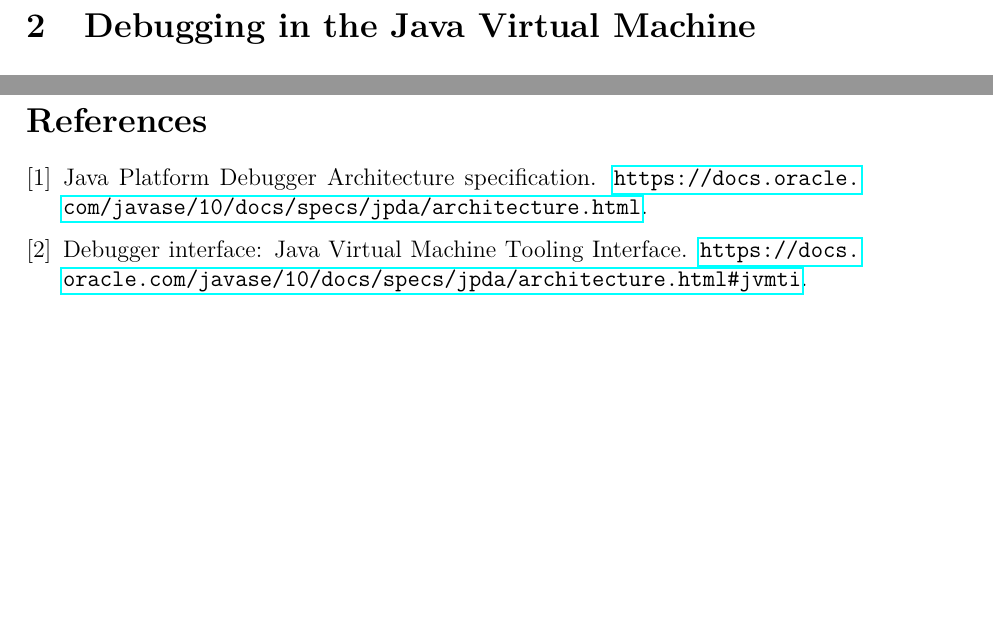
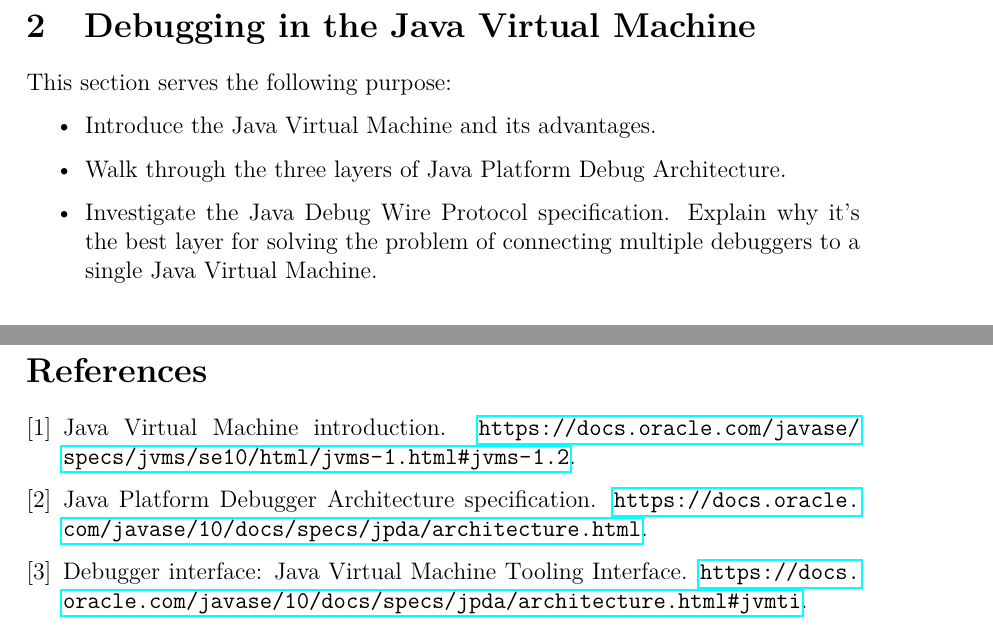
Before and after one commit to veikokaap/bachelor-thesis, a LaTeX thesis (thesis.tex, which reads jvm/jvm_debugging.tex): two parts of pages 6 and 9 of 11 before the commit and two parts of pages 6 and 10 of 12 after it, joined at a grey line, cut so that both start at the same text, the shorter picture padded with empty space. Compiled offline with pdfLaTeX.

Commit message:
Add introduction to the jvm debugging section

```diff
--- /dev/null
+++ b/jvm/jvm_debugging.tex
@@ -0,0 +1,18 @@
+%!TEX root = ../thesis.tex
+\documentclass[..thesis.tex]{subfiles}
+
+\begin{document}
+
+This section serves the following purpose:
+
+\begin{itemize}
+  \item
+    Introduce the Java Virtual Machine and its advantages.
+  \item
+    Walk through the three layers of Java Platform Debug Architecture.
+  \item
+    Investigate the Java Debug Wire Protocol specification.
+    Explain why it's the best layer for solving the problem of connecting multiple debuggers to a single Java Virtual Machine.
+\end{itemize}
+
+\end{document}
```
Also changed, not shown: thesis.tex (+3 -2 lines).
